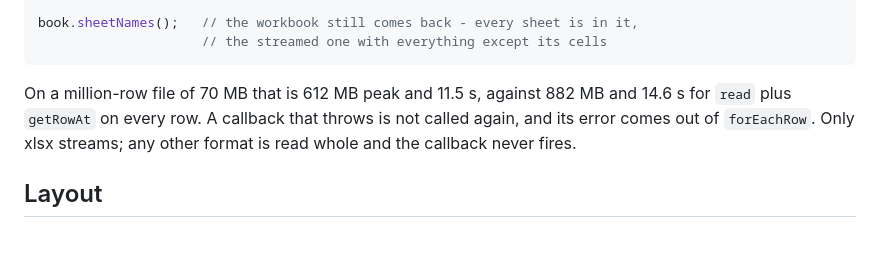
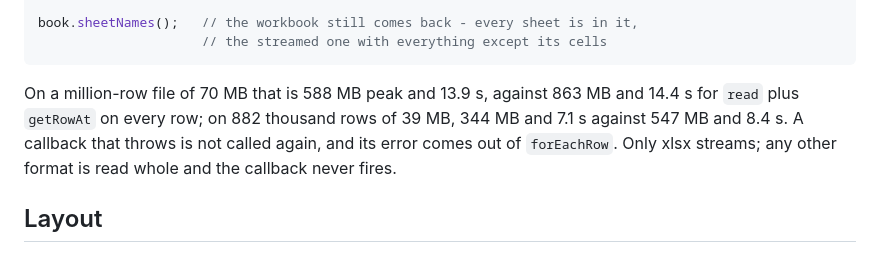
Before and after one commit to rosperitus/excelerate, a Markdown page: npm-reader/README.md, the part around the change. Rendered like a GitHub page.

Commit message:
docs: streaming figures from medians against dev

````diff
--- a/npm-reader/README.md
+++ b/npm-reader/README.md
@@ -53,8 +53,9 @@ book.sheetNames();   // the workbook still comes back - every sheet is in it,
                      // the streamed one with everything except its cells
 ```
 
-On a million-row file of 70 MB that is 612 MB peak and 11.5 s, against
-882 MB and 14.6 s for `read` plus `getRowAt` on every row. A callback that
+On a million-row file of 70 MB that is 588 MB peak and 13.9 s, against
+863 MB and 14.4 s for `read` plus `getRowAt` on every row; on 882 thousand
+rows of 39 MB, 344 MB and 7.1 s against 547 MB and 8.4 s. A callback that
 throws is not called again, and its error comes out of `forEachRow`. Only
 xlsx streams; any other format is read whole and the callback never fires.
 
````
